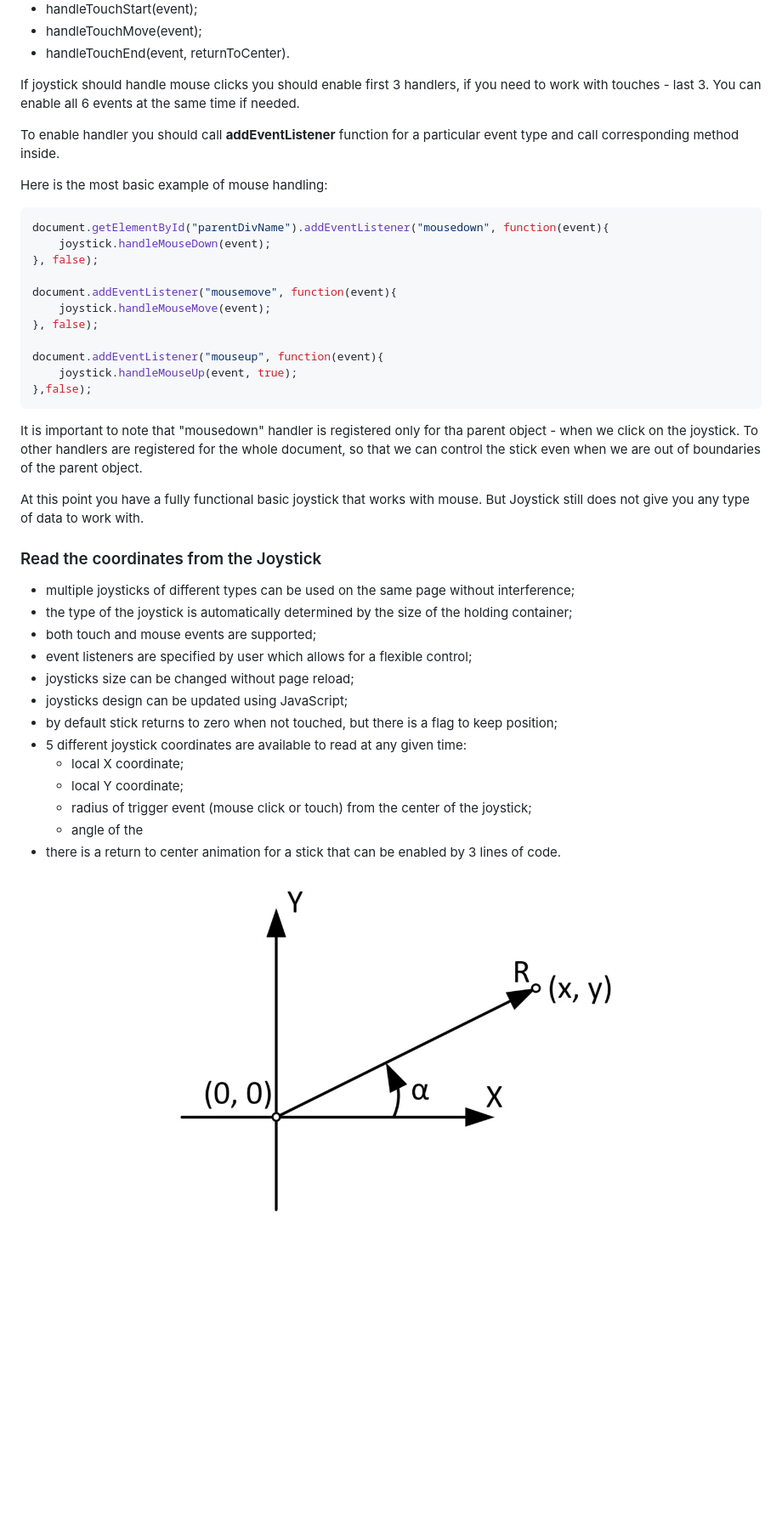
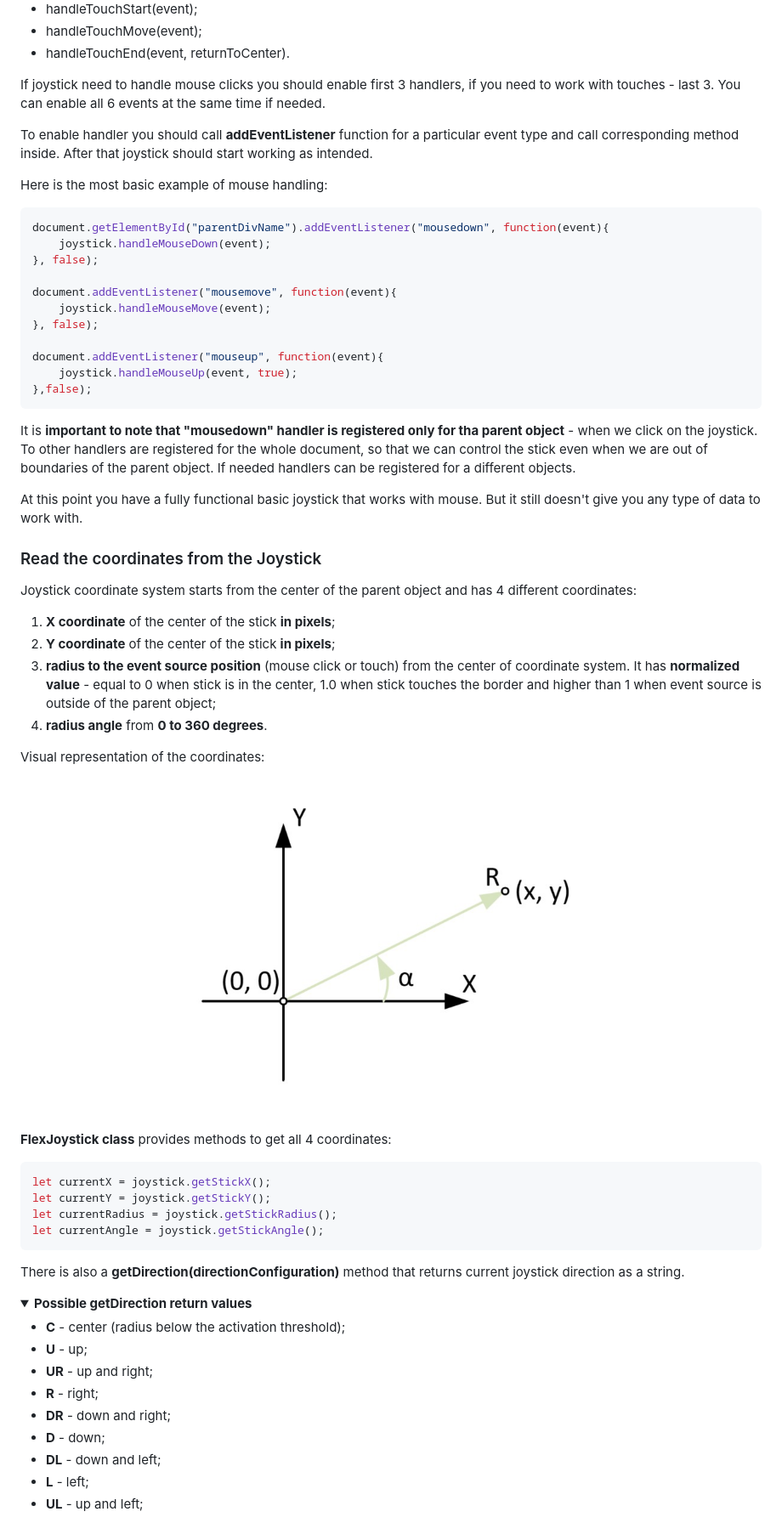
Before and after one commit to Trimple/FlexJoystick, a Markdown page: README.md, the part around the change printed below. Shown: that part at 85% size. Rendered like a GitHub page; pictures changed too: images/coordinateSystem.jpg; folded sections open; blank space fills up the shorter version.

Commit message:
Added more documentation

````diff
--- a/README.md
+++ b/README.md
@@ -48,9 +75,9 @@ Joystick Class provides 6 event handle methods:
 - handleTouchMove(event);
 - handleTouchEnd(event, returnToCenter).
 
-If joystick should handle mouse clicks you should enable first 3 handlers, if you need to work with touches - last 3. You can enable all 6 events at the same time if needed.
+If joystick need to handle mouse clicks you should enable first 3 handlers, if you need to work with touches - last 3. You can enable all 6 events at the same time if needed.
 
- To enable handler you should call **addEventListener** function for a particular event type and call corresponding method inside.
+To enable handler you should call **addEventListener** function for a particular event type and call corresponding method inside. After that joystick should start working as intended.
 
 </div>
 </details><p></p>
@@ -71,30 +98,43 @@ document.addEventListener("mouseup", function(event){
 },false);
 ```
 
-It is important to note that "mousedown" handler is registered only for tha parent object - when we click on the joystick. To other handlers are registered for the whole document, so that we can control the stick even when we are out of boundaries of the parent object.
+It is **important to note that "mousedown" handler is registered only for tha parent object** - when we click on the joystick. To other handlers are registered for the whole document, so that we can control the stick even when we are out of boundaries of the parent object. If needed handlers can be registered for a different objects.
 
-At this point you have a fully functional basic joystick that works with mouse. But Joystick  still does not give you any type of data to work with.
+At this point you have a fully functional basic joystick that works with mouse. But it still doesn't give you any type of data to work with.
 
 ### Read the coordinates from the Joystick
 
+Joystick coordinate system starts from the center of the parent object and has 4 different coordinates:
+1. **X coordinate** of the center of the stick **in pixels**;
+2. **Y coordinate** of the center of the stick **in pixels**;
+3. **radius to the event source position** (mouse click or touch) from the center of coordinate system. It has **normalized value** - equal to 0 when stick is in the center, 1.0 when stick touches the border and higher than 1 when event source is outside of the parent object;
+4. **radius angle** from **0 to 360 degrees**.
 
-
-
-* multiple joysticks of different types can be used on the same page without interference;
-* the type of the joystick is automatically determined by the size of the holding container;
-* both touch and mouse events are supported;
-* event listeners are specified by user which allows for a flexible control;
-* joysticks size can be changed without page reload;
-* joysticks design can be updated using JavaScript;
-* by default stick returns to zero when not touched, but there is a flag to keep position;
-* 5 different joystick coordinates are available to read at any given time:
-  * local X coordinate;
-  * local Y coordinate;
-  * radius of trigger event (mouse click or touch) from the center of the joystick;
-  * angle of the
-* there is a return to center animation for a stick that can be enabled by 3 lines of code.
+Visual representation of the coordinates:
 
 <p align="center">
 <img src="https://github.com/Trimple/FlexJoystick/blob/main/images/coordinateSystem.jpg" alt="coordinate system" width="60%">
 </p>
 
+**FlexJoystick class** provides methods to get all 4 coordinates:
+```js
+let currentX = joystick.getStickX();
+let currentY = joystick.getStickY();
+let currentRadius = joystick.getStickRadius();
+let currentAngle = joystick.getStickAngle();
+```
+There is also a **getDirection(directionConfiguration)** method that returns current joystick direction as a string.
+
+<details "><summary><b>Possible getDirection return values</b></summary>
+<div style="background:#F8F8F8;margin-top:5px;margin-left:1em;">
+
+- **С** - center (radius below the activation threshold);
+- **U** - up;
+- **UR** - up and right;
+- **R** - right;
+- **DR** - down and right;
+- **D** - down;
+- **DL** - down and left;
+- **L** - left;
+- **UL** - up and left;
+
````
Also changed, not shown: other parts of README.md (+61 -8 lines), images/directionConfiguration_2_2.jpg (added), images/directionConfiguration_8_4.jpg (added).
